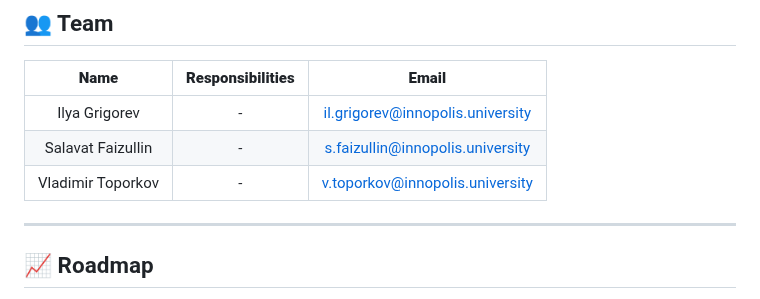
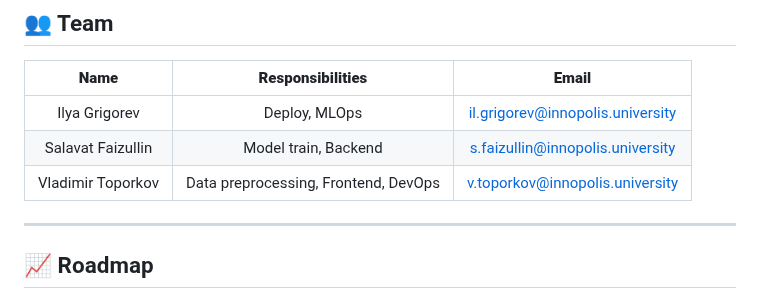
Before and after one commit to Spectre113/Distortion, a Markdown page: README.md, the part around the change. Rendered like a GitHub page.

Commit message:
Readme: team responsibilities in team section updated

```diff
--- a/README.md
+++ b/README.md
@@ -131,9 +131,9 @@ Open frontend/index.html directly in your browser or use a local server (ex. "Li
 
 |       **Name**       |                     **Responsibilities**               |      **Email**      |
 |:--------------------:|:-----------------------------------------------:|:--------------------------:|
-| Ilya Grigorev        | - |         il.grigorev@innopolis.university                 |
-| Salavat Faizullin    | -       |               s.faizullin@innopolis.university           |
-| Vladimir Toporkov    | -       |               v.toporkov@innopolis.university           |
+| Ilya Grigorev        | Deploy, MLOps |         il.grigorev@innopolis.university                 |
+| Salavat Faizullin    | Model train, Backend      |               s.faizullin@innopolis.university           |
+| Vladimir Toporkov    | Data preprocessing, Frontend, DevOps      |               v.toporkov@innopolis.university           |
 
 ---
 
```
